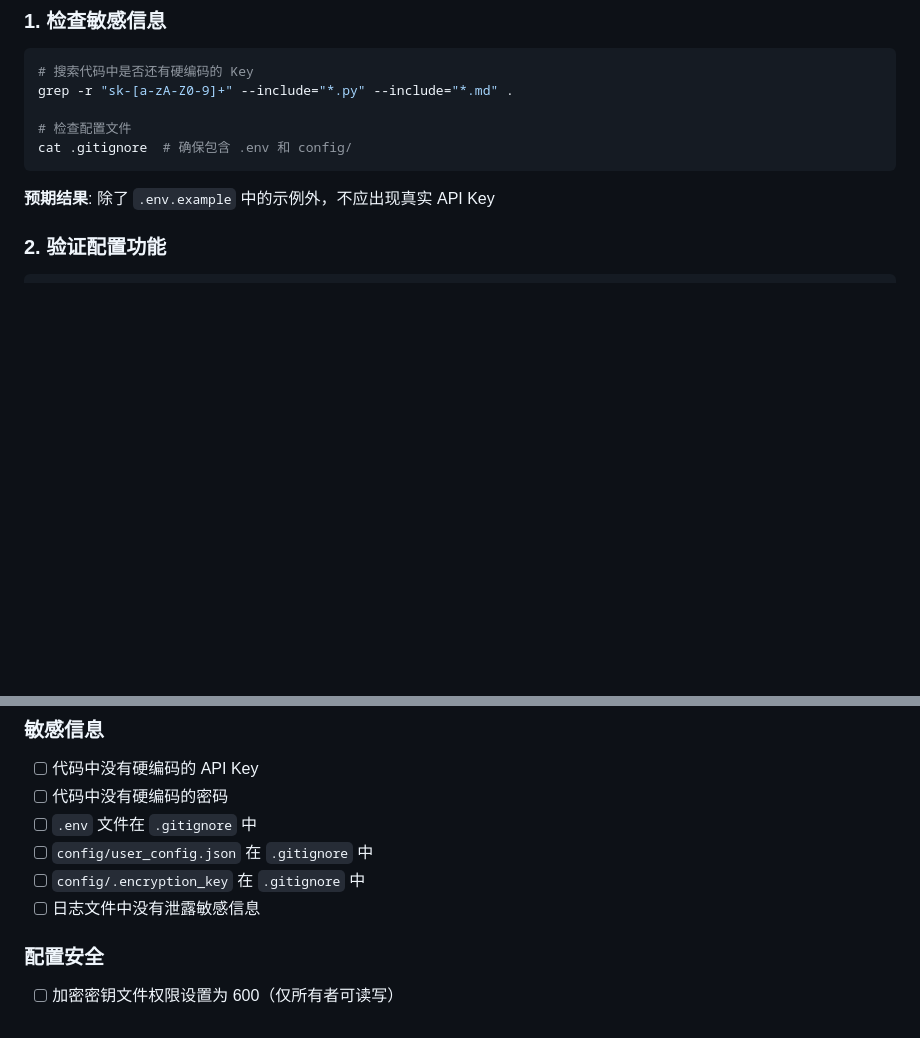
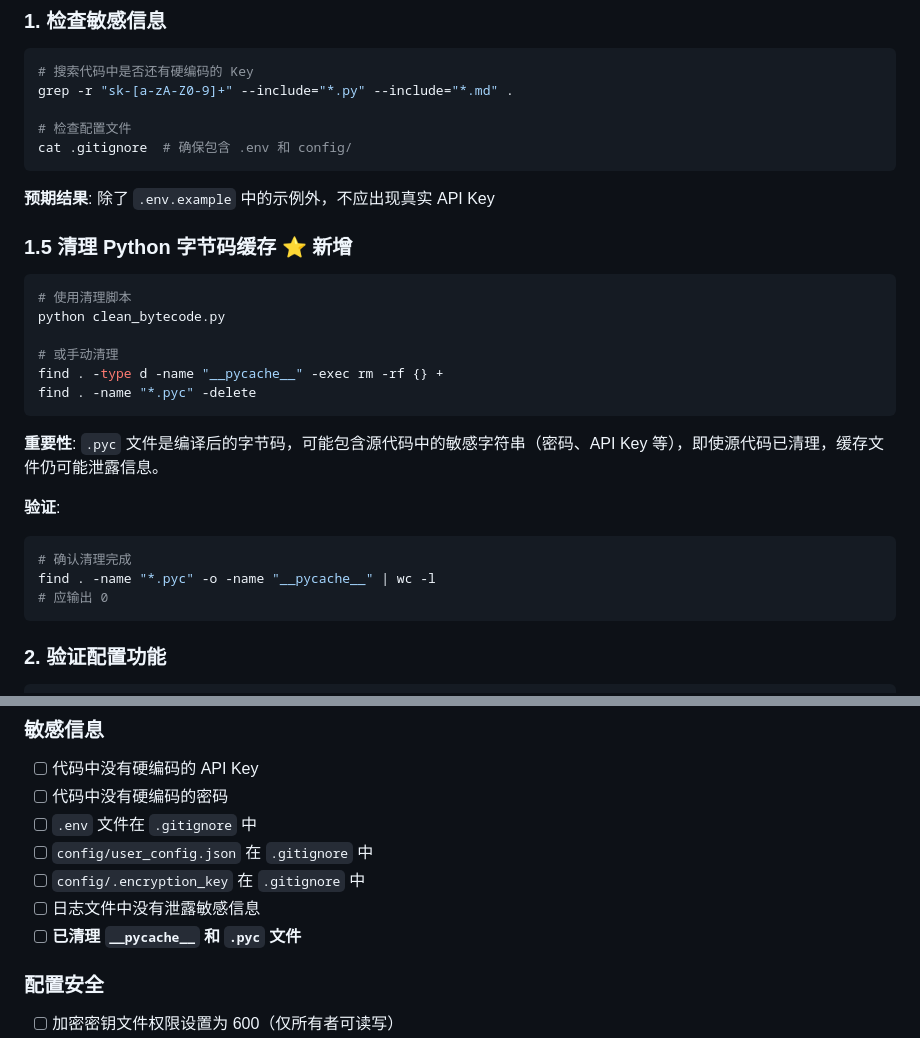
Before and after one commit to kevinleecn/KG_AGENT_RAG, a Markdown page: RELEASE_CHECKLIST.md, 2 parts joined by grey strips. Drawn GitHub-style; blank space fills up the shorter version.

Commit message:
docs: 更新发布前检查清单，增加字节码清理步骤
在敏感信息检查部分新增：
- Python 字节码缓存清理步骤
- 使用 clean_bytecode.py 脚本
- 验证清理完成的方法

在安全检查清单新增：
- 检查__pycache__和.pyc 文件已清理

````diff
--- a/RELEASE_CHECKLIST.md
+++ b/RELEASE_CHECKLIST.md
@@ -49,6 +49,26 @@ cat .gitignore  # 确保包含 .env 和 config/
 ```
 
 **预期结果**: 除了 `.env.example` 中的示例外，不应出现真实 API Key
+
+### 1.5 清理 Python 字节码缓存 ⭐ 新增
+
+```bash
+# 使用清理脚本
+python clean_bytecode.py
+
+# 或手动清理
+find . -type d -name "__pycache__" -exec rm -rf {} +
+find . -name "*.pyc" -delete
+```
+
+**重要性**: `.pyc` 文件是编译后的字节码，可能包含源代码中的敏感字符串（密码、API Key 等），即使源代码已清理，缓存文件仍可能泄露信息。
+
+**验证**:
+```bash
+# 确认清理完成
+find . -name "*.pyc" -o -name "__pycache__" | wc -l
+# 应输出 0
+```
 
 ### 2. 验证配置功能
 
@@ -136,6 +156,7 @@ jobs:
 - [ ] `config/user_config.json` 在 `.gitignore` 中
 - [ ] `config/.encryption_key` 在 `.gitignore` 中
 - [ ] 日志文件中没有泄露敏感信息
+- [ ] **已清理 `__pycache__` 和 `.pyc` 文件**
 
 ### 配置安全
 - [ ] 加密密钥文件权限设置为 600（仅所有者可读写）
````
